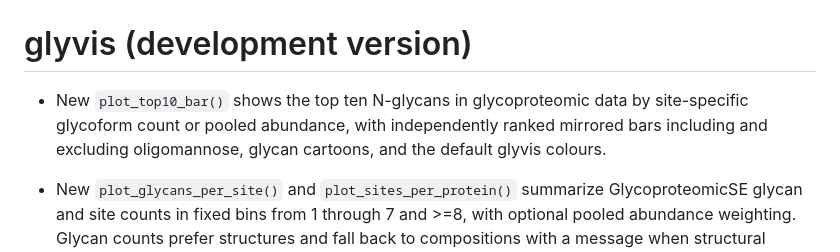
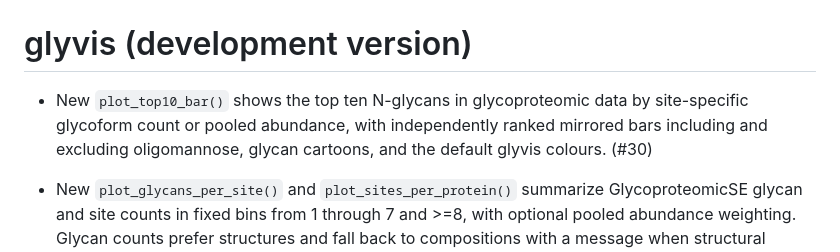
Before and after one commit to glycoverse/glyvis, a Markdown page: NEWS.md, the part around the change. Drawn GitHub-style.

Commit message:
chore: link top ten glycan NEWS entry to PR 30

```diff
--- a/NEWS.md
+++ b/NEWS.md
@@ -1,6 +1,6 @@
 # glyvis (development version)
 
-* New `plot_top10_bar()` shows the top ten N-glycans in glycoproteomic data by site-specific glycoform count or pooled abundance, with independently ranked mirrored bars including and excluding oligomannose, glycan cartoons, and the default glyvis colours.
+* New `plot_top10_bar()` shows the top ten N-glycans in glycoproteomic data by site-specific glycoform count or pooled abundance, with independently ranked mirrored bars including and excluding oligomannose, glycan cartoons, and the default glyvis colours. (#30)
 
 * New `plot_glycans_per_site()` and `plot_sites_per_protein()` summarize GlycoproteomicSE glycan and site counts in fixed bins from 1 through 7 and >=8, with optional pooled abundance weighting. Glycan counts prefer structures and fall back to compositions with a message when structural annotations are absent or incomplete. (#26)
 
```
